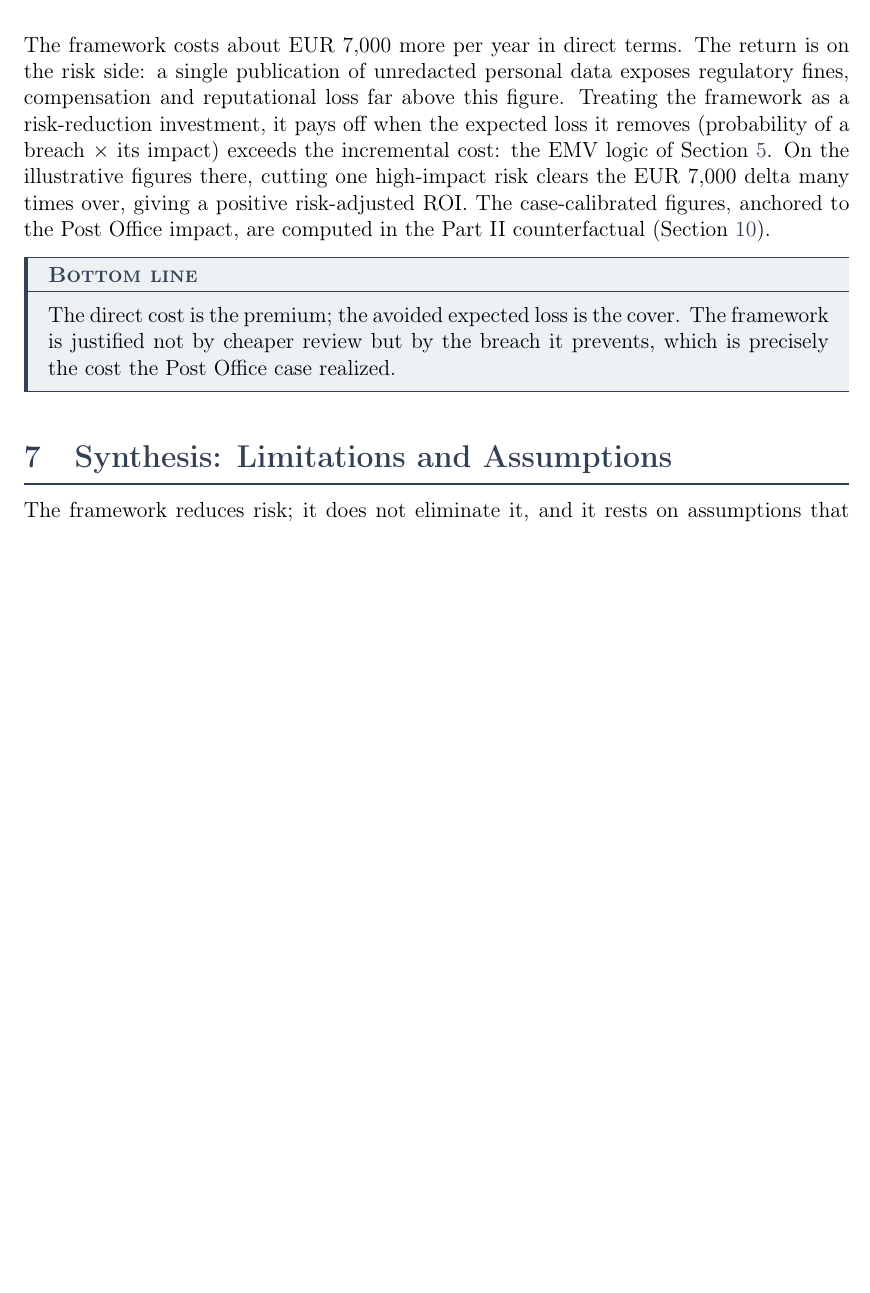
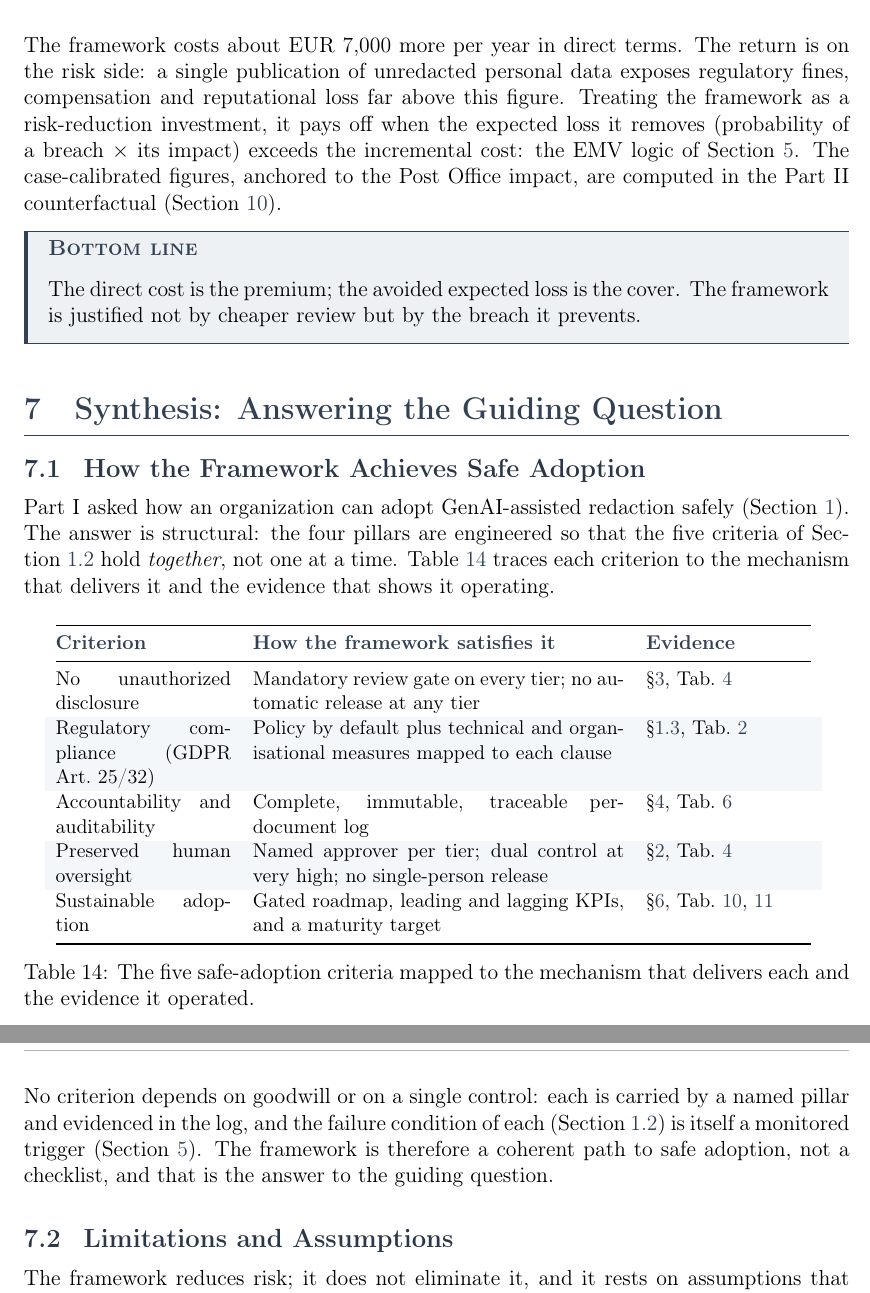
Before and after one commit to mindPazi/business-and-project-management, a LaTeX document (src.tex): part of page 19 of 25 before the commit and two parts of pages 19 and 20 of 25 after it, the two joined at a grey line, cut so that both start at the same text, the shorter picture padded with empty space. Compiled offline with pdfLaTeX.

Commit message:
docs: trim Part I redundancy in src, realign plan to delivered structure
src.tex: remove duplicated statements (Pillar I "without it" clause,
hybrid-lifecycle restatements, pre-computed EMV figures now consolidated
in the Part II counterfactual), compress the §1.4 architecture previews,
and tighten the business-case ROI prose. No sections removed.

plan.tex: realign the implementation skeleton to src.tex: drop the
RQ1/RQ2 naming (Part I/II + guiding questions), fold the standalone
"Change Management and Training" subsection, collapse the synthesis to
"Limitations and Assumptions", and update the now-stale migration note.

```diff
--- a/src.tex
+++ b/src.tex
@@ -782,15 +782,42 @@ Software / API cost & EUR 0 & EUR 10,000 \\
 \label{tab:businesscase}
 \end{table}
 
-The framework costs about EUR 7,000 more per year in direct terms. The return is on the risk side: a single publication of unredacted personal data exposes regulatory fines, compensation and reputational loss far above this figure. Treating the framework as a risk-reduction investment, it pays off when the expected loss it removes (probability of a breach $\times$ its impact) exceeds the incremental cost: the EMV logic of Section~\ref{sec:risk}. On the illustrative figures there, cutting one high-impact risk clears the EUR 7,000 delta many times over, giving a positive risk-adjusted ROI. The case-calibrated figures, anchored to the Post Office impact, are computed in the Part~II counterfactual (Section~\ref{sec:counterfactual}).
+The framework costs about EUR 7,000 more per year in direct terms. The return is on the risk side: a single publication of unredacted personal data exposes regulatory fines, compensation and reputational loss far above this figure. Treating the framework as a risk-reduction investment, it pays off when the expected loss it removes (probability of a breach $\times$ its impact) exceeds the incremental cost: the EMV logic of Section~\ref{sec:risk}. The case-calibrated figures, anchored to the Post Office impact, are computed in the Part~II counterfactual (Section~\ref{sec:counterfactual}).
 
 \begin{principlebox}[Bottom line]
-The direct cost is the premium; the avoided expected loss is the cover. The framework is justified not by cheaper review but by the breach it prevents, which is precisely the cost the Post Office case realized.
+The direct cost is the premium; the avoided expected loss is the cover. The framework is justified not by cheaper review but by the breach it prevents.
 \end{principlebox}
 
 % ============================================================
-\section{Synthesis: Limitations and Assumptions}
+\section{Synthesis: Answering the Guiding Question}
 \label{sec:synthesis}
+
+\subsection{How the Framework Achieves Safe Adoption}
+
+Part~I asked how an organization can adopt GenAI-assisted redaction safely (Section~\ref{sec:foundations}). The answer is structural: the four pillars are engineered so that the five criteria of Section~\ref{sec:safe_adoption} hold \emph{together}, not one at a time. Table~\ref{tab:answer} traces each criterion to the mechanism that delivers it and the evidence that shows it operating.
+
+\begin{table}[H]
+\centering
+\small
+\rowcolors{2}{accentlight!30!white}{white}
+\begin{tabular}{@{} p{3.4cm} p{7.2cm} p{3.2cm} @{}}
+\toprule
+\textbf{\color{accentdark}Criterion} & \textbf{\color{accentdark}How the framework satisfies it} & \textbf{\color{accentdark}Evidence} \\
+\midrule
+No unauthorized disclosure & Mandatory review gate on every tier; no automatic release at any tier & \S\ref{sec:hitl}, Tab.~\ref{tab:risktier} \\
+Regulatory compliance (GDPR Art.~25/32) & Policy by default plus technical and organisational measures mapped to each clause & \S\ref{sec:baseline}, Tab.~\ref{tab:standards} \\
+Accountability and auditability & Complete, immutable, traceable per-document log & \S\ref{sec:audit}, Tab.~\ref{tab:compliance} \\
+Preserved human oversight & Named approver per tier; dual control at very high; no single-person release & \S\ref{sec:governance}, Tab.~\ref{tab:risktier} \\
+Sustainable adoption & Gated roadmap, leading and lagging KPIs, and a maturity target & \S\ref{sec:adoption}, Tab.~\ref{tab:roadmap},~\ref{tab:kpis} \\
+\bottomrule
+\end{tabular}
+\caption{The five safe-adoption criteria mapped to the mechanism that delivers each and the evidence it operated.}
+\label{tab:answer}
+\end{table}
+
+No criterion depends on goodwill or on a single control: each is carried by a named pillar and evidenced in the log, and the failure condition of each (Section~\ref{sec:safe_adoption}) is itself a monitored trigger (Section~\ref{sec:risk}). The framework is therefore a coherent path to safe adoption, not a checklist, and that is the answer to the guiding question.
+
+\subsection{Limitations and Assumptions}
 
 The framework reduces risk; it does not eliminate it, and it rests on assumptions that must hold for the controls to work.
 
```
Also changed, not shown: plan.tex (+15 -29 lines), src.tex (16 more changed lines).
